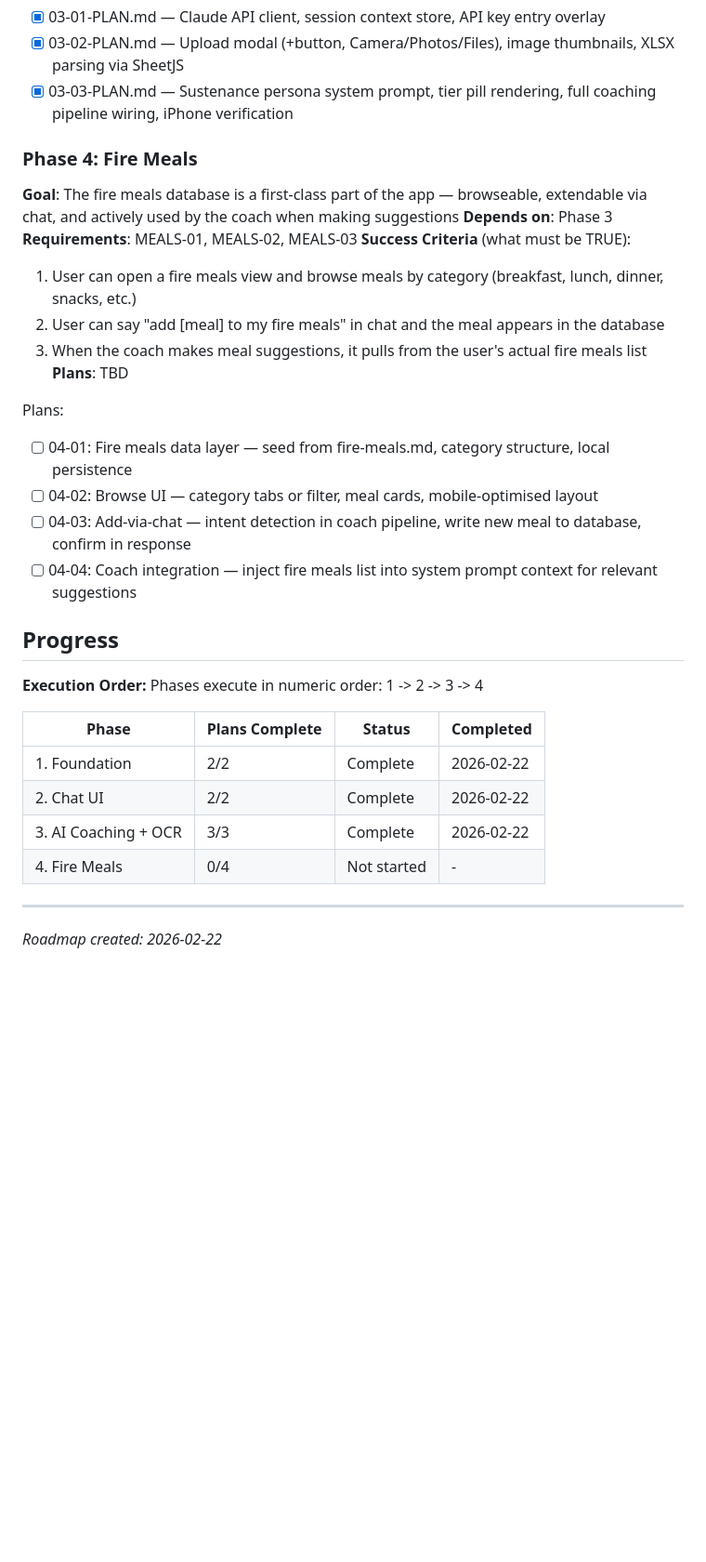
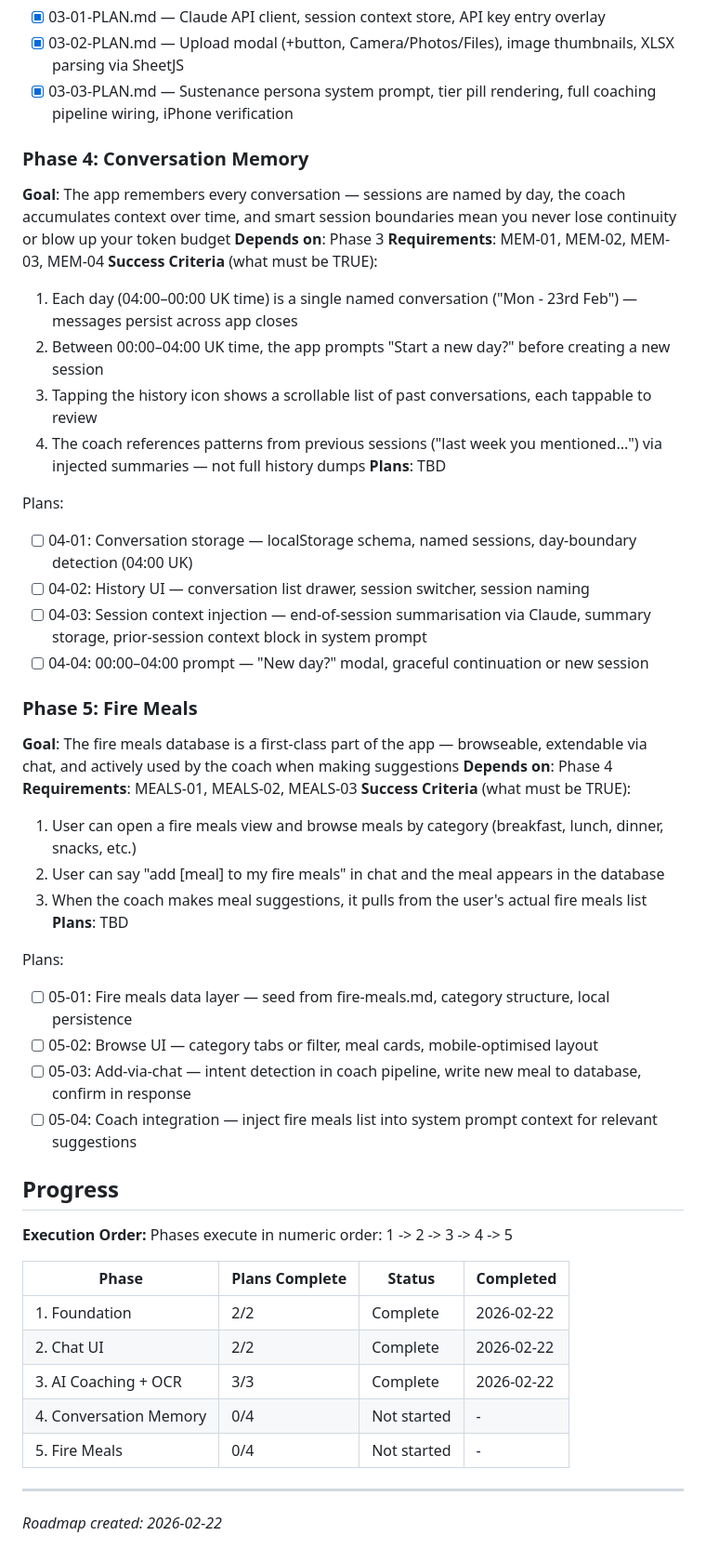
Before and after one commit to thevisualtailor/sustenance-os, a Markdown page: .planning/ROADMAP.md, the part around one of its changes. Shown at 93% size. Drawn GitHub-style; blank space fills up the shorter version.

Commit message:
docs: add Phase 4 Conversation Memory, shift Fire Meals to Phase 5

```diff
--- a/.planning/ROADMAP.md
+++ b/.planning/ROADMAP.md
@@ -58,9 +59,26 @@ Plans:
 - [x] 03-02-PLAN.md — Upload modal (+button, Camera/Photos/Files), image thumbnails, XLSX parsing via SheetJS
 - [x] 03-03-PLAN.md — Sustenance persona system prompt, tier pill rendering, full coaching pipeline wiring, iPhone verification
 
-### Phase 4: Fire Meals
+### Phase 4: Conversation Memory
+**Goal**: The app remembers every conversation — sessions are named by day, the coach accumulates context over time, and smart session boundaries mean you never lose continuity or blow up your token budget
+**Depends on**: Phase 3
+**Requirements**: MEM-01, MEM-02, MEM-03, MEM-04
+**Success Criteria** (what must be TRUE):
+  1. Each day (04:00–00:00 UK time) is a single named conversation ("Mon - 23rd Feb") — messages persist across app closes
+  2. Between 00:00–04:00 UK time, the app prompts "Start a new day?" before creating a new session
+  3. Tapping the history icon shows a scrollable list of past conversations, each tappable to review
+  4. The coach references patterns from previous sessions ("last week you mentioned...") via injected summaries — not full history dumps
+**Plans**: TBD
+
+Plans:
+- [ ] 04-01: Conversation storage — localStorage schema, named sessions, day-boundary detection (04:00 UK)
+- [ ] 04-02: History UI — conversation list drawer, session switcher, session naming
+- [ ] 04-03: Session context injection — end-of-session summarisation via Claude, summary storage, prior-session context block in system prompt
+- [ ] 04-04: 00:00–04:00 prompt — "New day?" modal, graceful continuation or new session
+
+### Phase 5: Fire Meals
 **Goal**: The fire meals database is a first-class part of the app — browseable, extendable via chat, and actively used by the coach when making suggestions
-**Depends on**: Phase 3
+**Depends on**: Phase 4
 **Requirements**: MEALS-01, MEALS-02, MEALS-03
 **Success Criteria** (what must be TRUE):
   1. User can open a fire meals view and browse meals by category (breakfast, lunch, dinner, snacks, etc.)
@@ -69,22 +87,23 @@ Plans:
 **Plans**: TBD
 
 Plans:
-- [ ] 04-01: Fire meals data layer — seed from fire-meals.md, category structure, local persistence
-- [ ] 04-02: Browse UI — category tabs or filter, meal cards, mobile-optimised layout
-- [ ] 04-03: Add-via-chat — intent detection in coach pipeline, write new meal to database, confirm in response
-- [ ] 04-04: Coach integration — inject fire meals list into system prompt context for relevant suggestions
+- [ ] 05-01: Fire meals data layer — seed from fire-meals.md, category structure, local persistence
+- [ ] 05-02: Browse UI — category tabs or filter, meal cards, mobile-optimised layout
+- [ ] 05-03: Add-via-chat — intent detection in coach pipeline, write new meal to database, confirm in response
+- [ ] 05-04: Coach integration — inject fire meals list into system prompt context for relevant suggestions
 
 ## Progress
 
 **Execution Order:**
-Phases execute in numeric order: 1 -> 2 -> 3 -> 4
+Phases execute in numeric order: 1 -> 2 -> 3 -> 4 -> 5
 
 | Phase | Plans Complete | Status | Completed |
 |-------|----------------|--------|-----------|
 | 1. Foundation | 2/2 | Complete | 2026-02-22 |
 | 2. Chat UI | 2/2 | Complete | 2026-02-22 |
 | 3. AI Coaching + OCR | 3/3 | Complete | 2026-02-22 |
-| 4. Fire Meals | 0/4 | Not started | - |
+| 4. Conversation Memory | 0/4 | Not started | - |
+| 5. Fire Meals | 0/4 | Not started | - |
 
 ---
 *Roadmap created: 2026-02-22*
```
Also changed, not shown: other parts of .planning/ROADMAP.md (+3 -2 lines).
